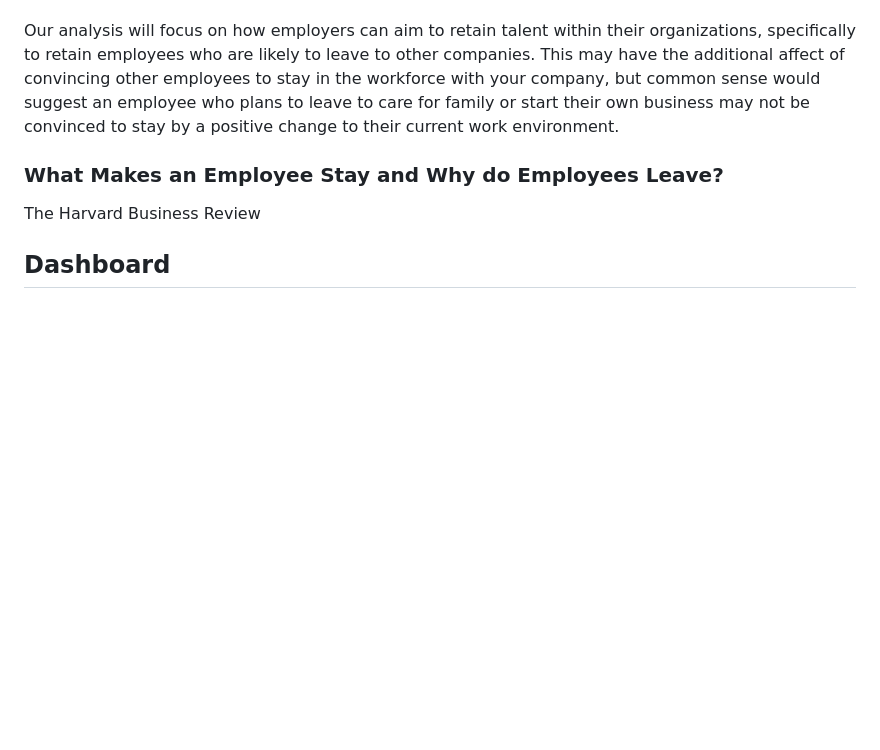
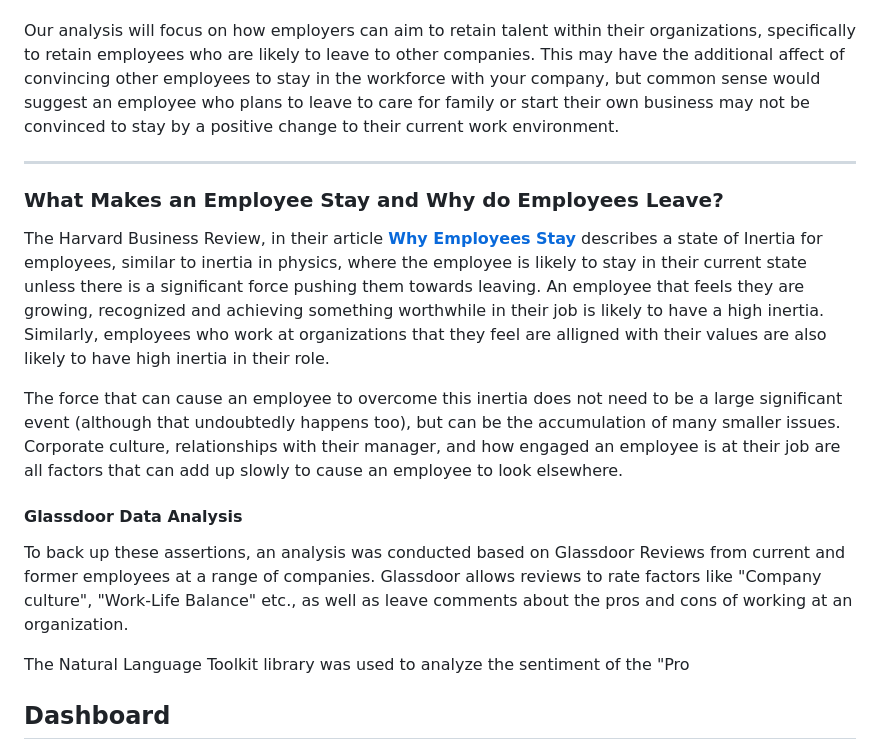
Before and after one commit to jonnybrammah/Employee-Attrition-Machine-Learning-Project-, a Markdown page: README.md, the part around the change. GitHub-like rendering; blank space fills up the shorter version.

```diff
--- a/README.md
+++ b/README.md
@@ -47,9 +47,19 @@ There are many reasons people may leave their jobs; to move to another company f
 
 Our analysis will focus on how employers can aim to retain talent within their organizations, specifically to retain employees who are likely to leave to other companies. This may have the additional affect of convincing other employees to stay in the workforce with your company, but common sense would suggest an employee who plans to leave to care for family or start their own business may not be convinced to stay by a positive change to their current work environment.
 
+-----
+
 ### What Makes an Employee Stay and Why do Employees Leave?
 
-The Harvard Business Review
+The Harvard Business Review, in their article [<b>Why Employees Stay</b>](https://hbr.org/1973/07/why-employees-stay) describes a state of Inertia for employees, similar to inertia in physics, where the employee is likely to stay in their current state unless there is a significant force pushing them towards leaving. An employee that feels they are growing, recognized and achieving something worthwhile in their job is likely to have a high inertia. Similarly, employees who work at organizations that they feel are alligned with their values are also likely to have high inertia in their role.
+
+The force that can cause an employee to overcome this inertia does not need to be a large significant event (although that undoubtedly happens too), but can be the accumulation of many smaller issues. Corporate culture, relationships with their manager, and how engaged an employee is at their job are all factors that can add up slowly to cause an employee to look elsewhere.
+
+#### Glassdoor Data Analysis
+
+To back up these assertions, an analysis was conducted based on Glassdoor Reviews from current and former employees at a range of companies. Glassdoor allows reviews to rate factors like "Company culture", "Work-Life Balance" etc., as well as leave comments about the pros and cons of working at an organization.
+
+The Natural Language Toolkit library was used to analyze the sentiment of the "Pro
 
 ## Dashboard
 <img width="475" alt="Screenshot 2023-07-17 at 8 01 43 PM" src="https://github.com/jonnybrammah/Employee-Attrition-Machine-Learning-Project-/assets/121996386/9968ac3e-d2b9-480b-b6b8-1e243a559b2a">
```
